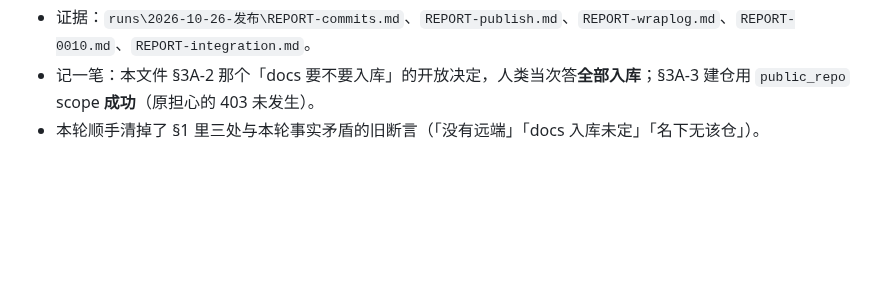
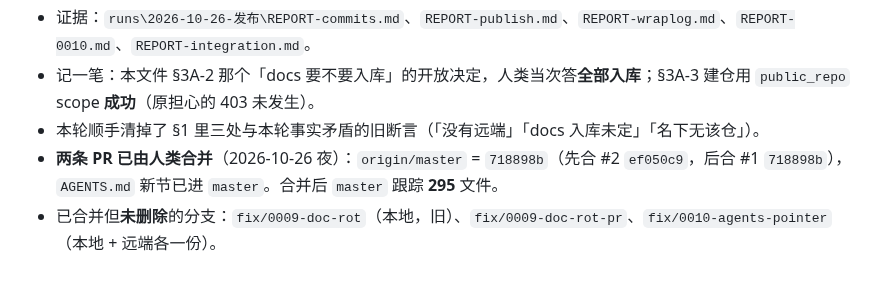
Before and after one commit to xtzhyhydwl/RimWorld_auto_test, a Markdown page: docs/HANDOFF-0015-接着七步走-20261026夜.md, the part around the change. Rendered like a GitHub page; blank space fills up the shorter version.

Commit message:
docs[handoff]: 0015 记两条 PR 已合并（origin/master = 718898b）

```diff
--- a/docs/HANDOFF-0015-接着七步走-20261026夜.md
+++ b/docs/HANDOFF-0015-接着七步走-20261026夜.md
@@ -181,3 +181,5 @@ git -C RimworldMods merge feat/0010-siege-children fix/0007-feed-handoff
 - 证据：`runs\2026-10-26-发布\REPORT-commits.md`、`REPORT-publish.md`、`REPORT-wraplog.md`、`REPORT-0010.md`、`REPORT-integration.md`。
 - 记一笔：本文件 §3A-2 那个「docs 要不要入库」的开放决定，人类当次答**全部入库**；§3A-3 建仓用 `public_repo` scope **成功**（原担心的 403 未发生）。
 - 本轮顺手清掉了 §1 里三处与本轮事实矛盾的旧断言（「没有远端」「docs 入库未定」「名下无该仓」）。
+- **两条 PR 已由人类合并**（2026-10-26 夜）：`origin/master` = `718898b`（先合 #2 `ef050c9`，后合 #1 `718898b`），`AGENTS.md` 新节已进 `master`。合并后 `master` 跟踪 **295** 文件。
+- 已合并但**未删除**的分支：`fix/0009-doc-rot`（本地，旧）、`fix/0009-doc-rot-pr`、`fix/0010-agents-pointer`（本地 + 远端各一份）。
```
